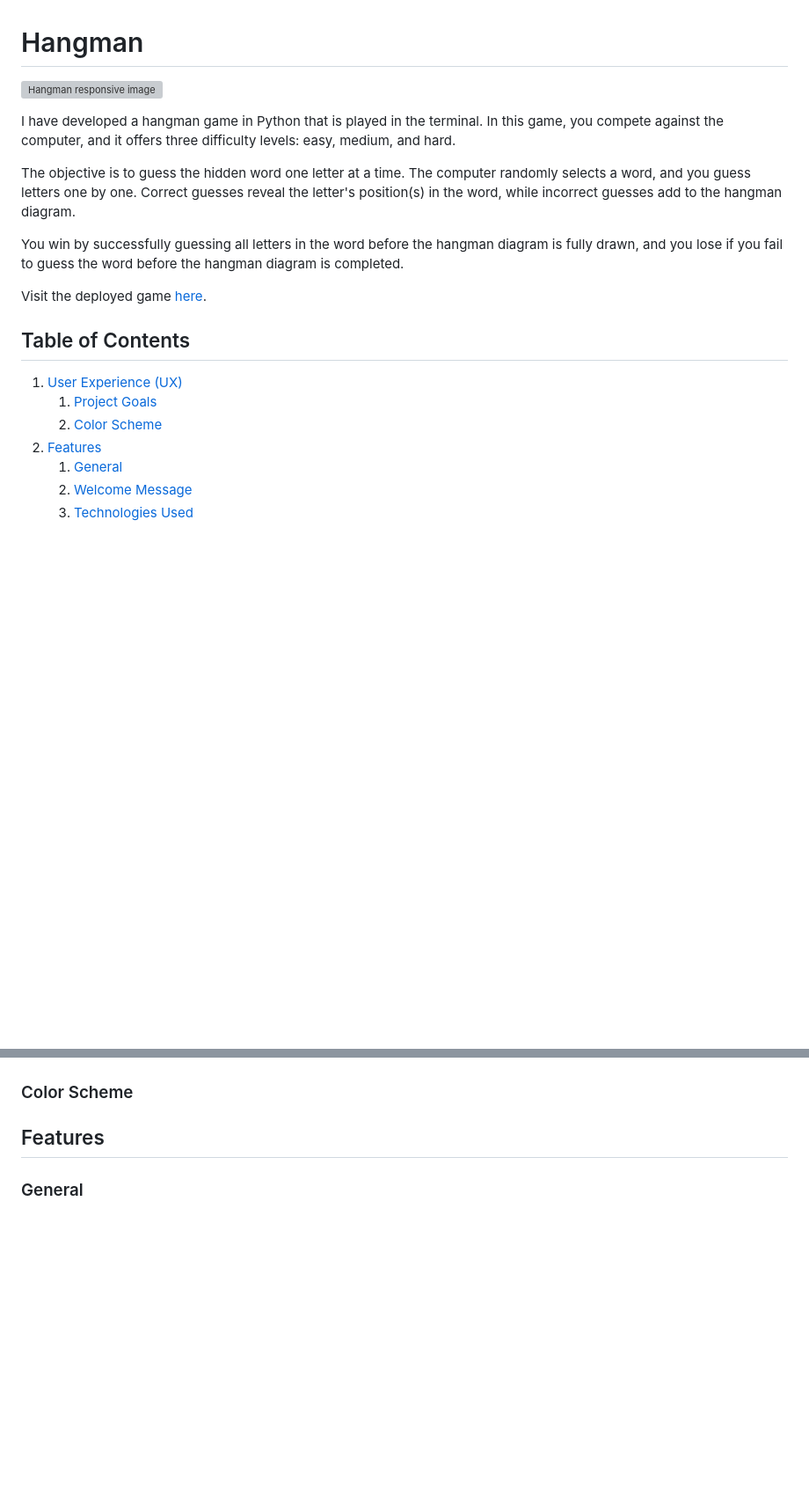
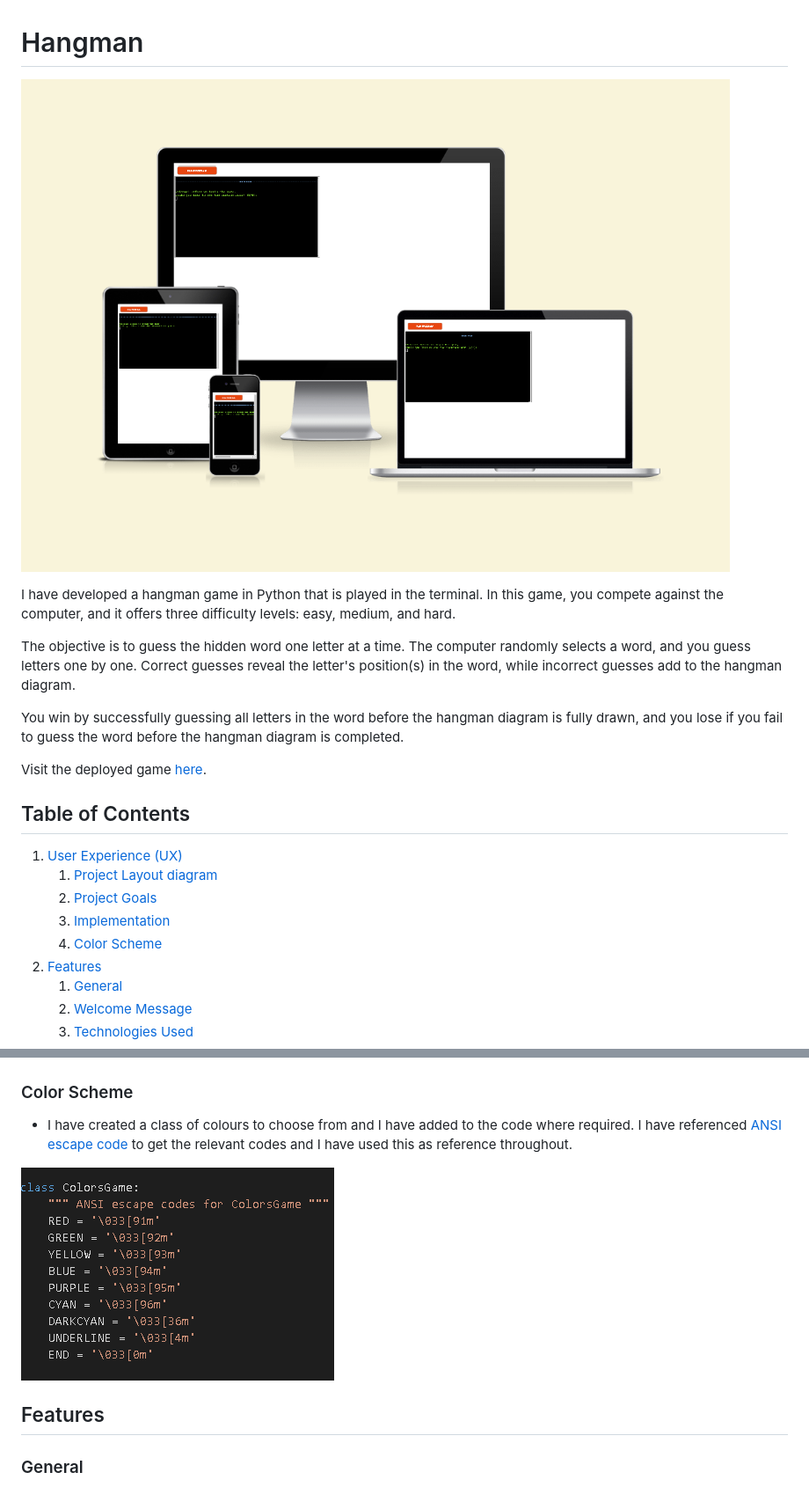
Before and after one commit to seanpatton1/hangman, a Markdown page: README.md, 2 parts joined by grey strips. Shown: that part at 88% size. Rendered like a GitHub page; pictures changed too: images/colours.png (added), images/responsive.png (added); blank space fills up the shorter version; grey boxes are pictures that could not be loaded.

```diff
--- a/README.md
+++ b/README.md
@@ -1,6 +1,6 @@
 # Hangman
 
-![Hangman responsive image]()
+![Hangman responsive image](images/responsive.png)
 
 I have developed a hangman game in Python that is played in the terminal. In this game, you compete against the computer, and it offers three difficulty levels: easy, medium, and hard.
 
@@ -13,8 +13,10 @@ Visit the deployed game [here]().
 ## Table of Contents
 
 1. [User Experience (UX)](#user-experience-ux)
-    1. [Project Goals](#project-goals)
-    2. [Color Scheme](#color-scheme)
+    1. [Project Layout diagram](#project-goals)
+    2. [Project Goals](#project-goals)
+    3. [Implementation](#implentation)
+    3. [Color Scheme](#color-scheme)
 2. [Features](#features)
     1. [General](#general)
     2. [Welcome Message](#welcome)
@@ -43,6 +75,10 @@ Visit the deployed game [here]().
 
 
 ### Color Scheme
+
+- I have created a class of colours to choose from and I have added to the code where required. I have referenced [ANSI escape code](https://en.wikipedia.org/wiki/ANSI_escape_code) to get the relevant codes and I have used this as reference throughout.
+
+![ANSI Image](images/colours.png)
 
 
 ## Features
```
Also changed, not shown: other parts of README.md (+32 -2 lines), images/diagram.png (added).
